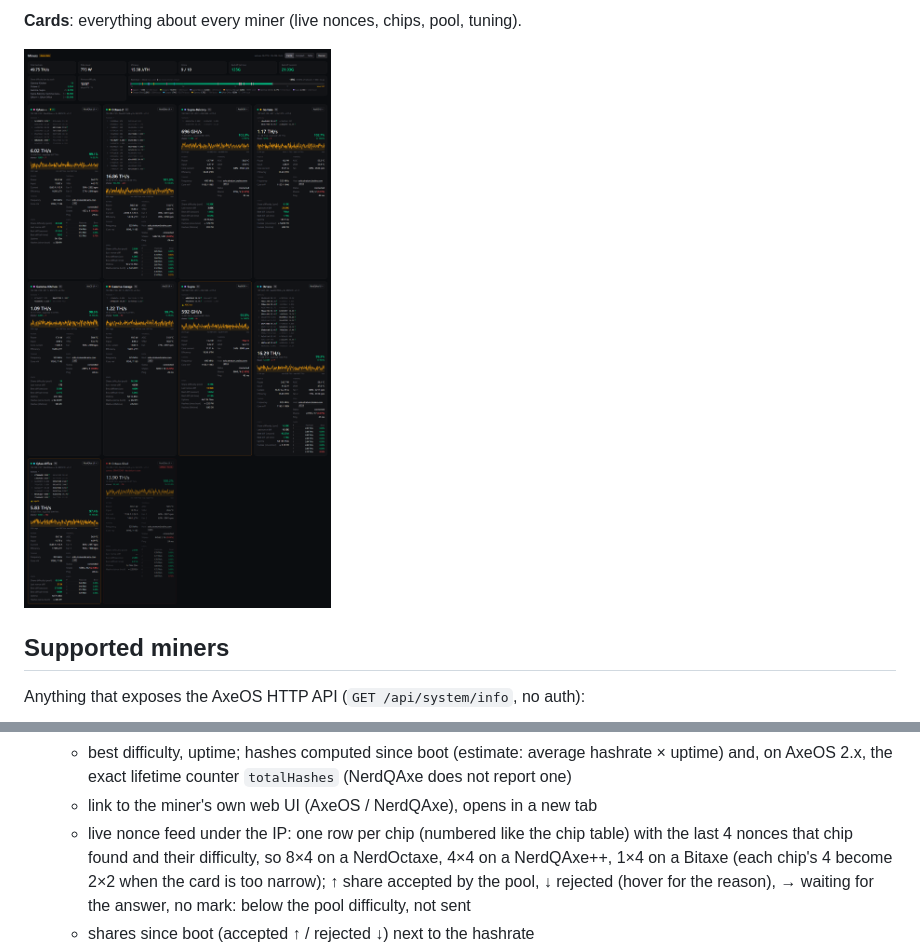
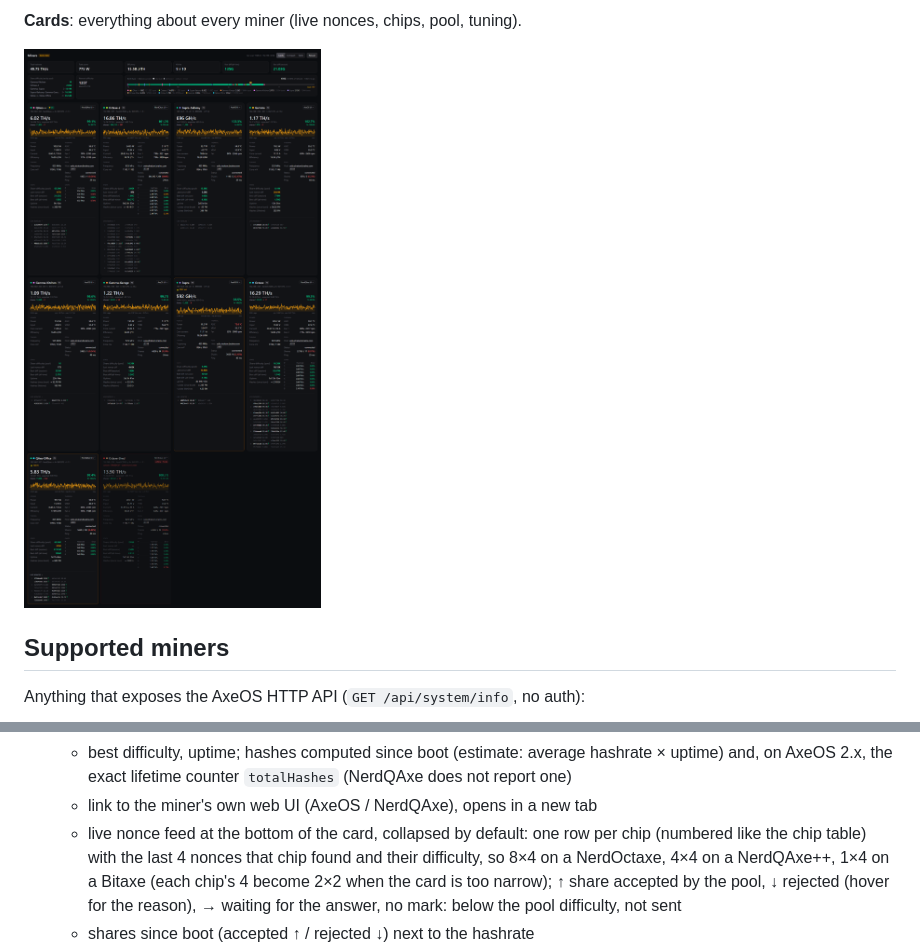
Before and after one commit to devstd2211/miner-dashboard, a Markdown page: README.md, 2 parts joined by grey strips. Rendered like a GitHub page; pictures changed too: docs/cards.png.

```diff
--- a/README.md
+++ b/README.md
@@ -69,7 +69,7 @@ and a Bitaxe Gamma 601 on AxeOS v2.15.
   - best difficulty, uptime; hashes computed since boot (estimate: average hashrate × uptime)
     and, on AxeOS 2.x, the exact lifetime counter `totalHashes` (NerdQAxe does not report one)
   - link to the miner's own web UI (AxeOS / NerdQAxe), opens in a new tab
-  - live nonce feed under the IP: one row per chip (numbered like the chip table) with the
+  - live nonce feed at the bottom of the card, collapsed by default: one row per chip (numbered like the chip table) with the
     last 4 nonces that chip found and their difficulty, so 8×4 on a NerdOctaxe, 4×4 on a
     NerdQAxe++, 1×4 on a Bitaxe (each chip's 4 become 2×2 when the card is too narrow);
     ↑ share accepted by the pool, ↓ rejected (hover for the reason), → waiting for the answer,
```
Also changed, not shown: other parts of README.md (+6 -6 lines), docs/compact.png, docs/table.png, 5 other files.
